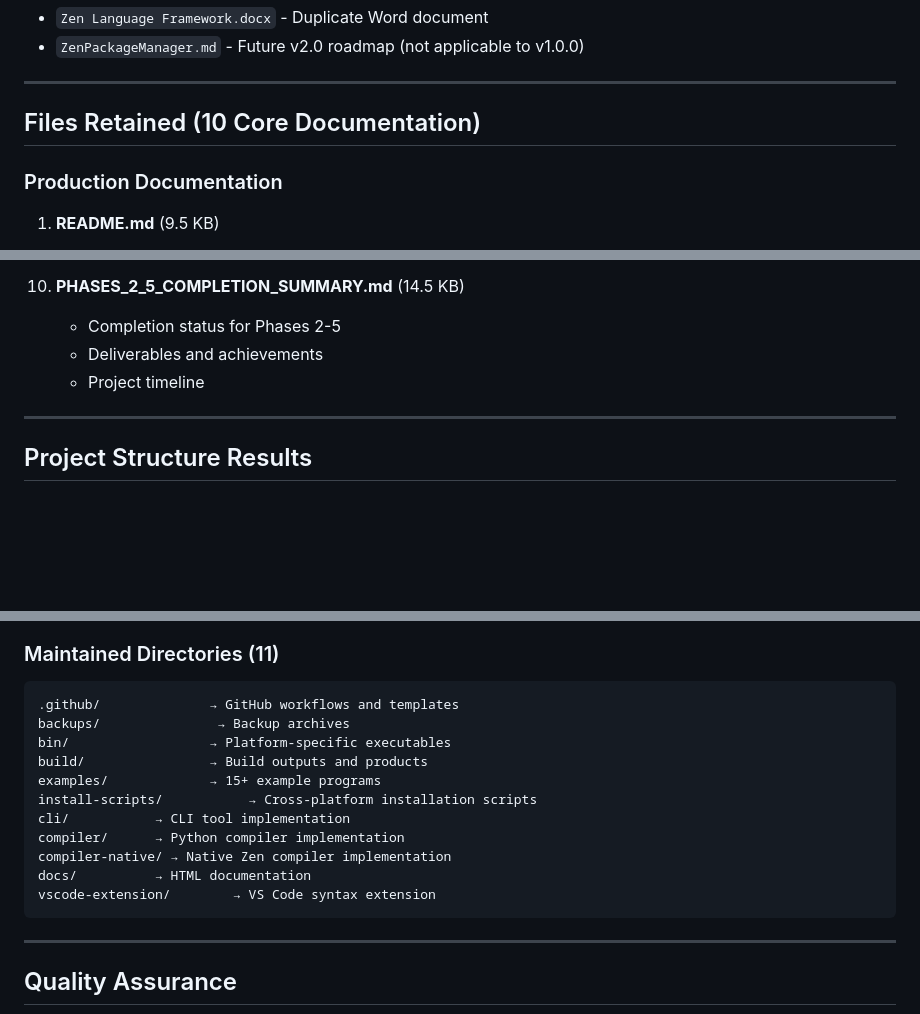
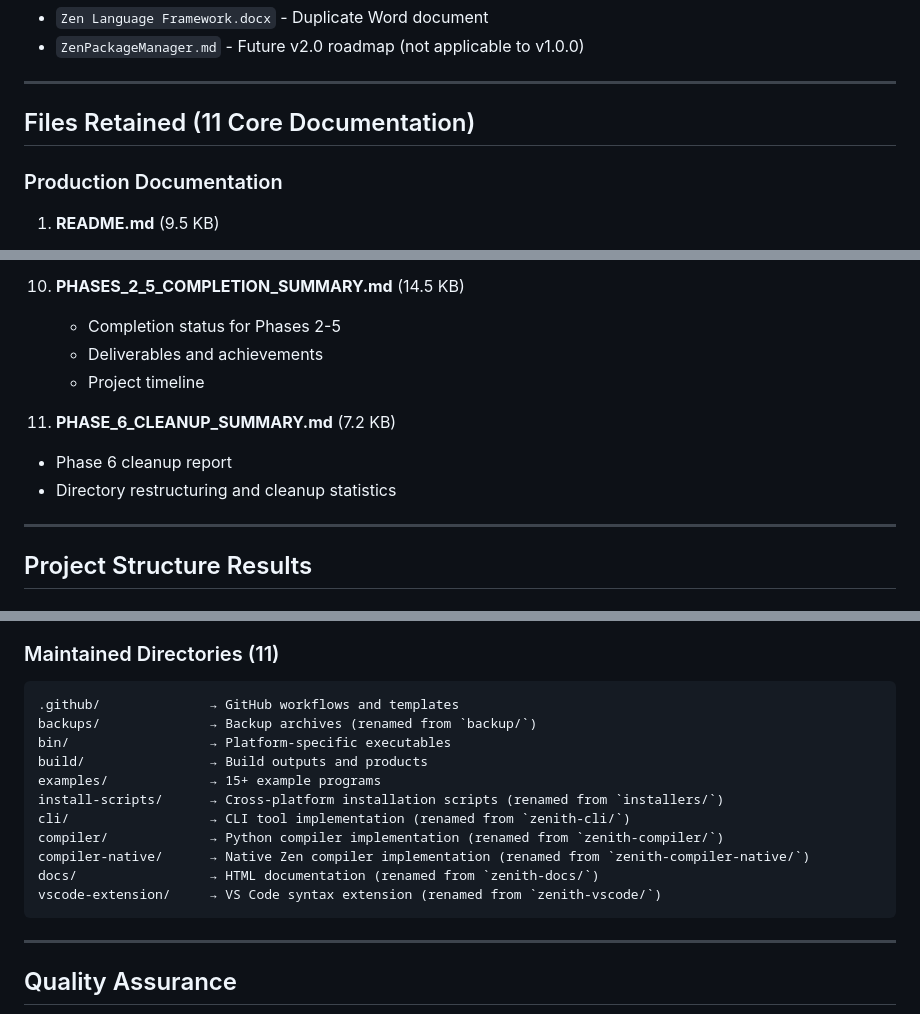
Before and after one commit to zenithframework/zenlang, a Markdown page: PHASE_6_CLEANUP_SUMMARY.md, 3 parts joined by grey strips. GitHub-like rendering; blank space fills up the shorter version.

Commit message:
docs: update Phase 6 summary with directory rename details

````diff
--- a/PHASE_6_CLEANUP_SUMMARY.md
+++ b/PHASE_6_CLEANUP_SUMMARY.md
@@ -79,7 +79,7 @@ Obsolete file tracking documents:
 
 ---
 
-## Files Retained (10 Core Documentation)
+## Files Retained (11 Core Documentation)
 
 ### Production Documentation
 1. **README.md** (9.5 KB)
@@ -129,6 +129,10 @@ Obsolete file tracking documents:
     - Deliverables and achievements
     - Project timeline
 
+11. **PHASE_6_CLEANUP_SUMMARY.md** (7.2 KB)
+   - Phase 6 cleanup report
+   - Directory restructuring and cleanup statistics
+
 ---
 
 ## Project Structure Results
@@ -145,16 +149,16 @@ Obsolete file tracking documents:
 ### Maintained Directories (11)
 ```
 .github/              → GitHub workflows and templates
-backups/               → Backup archives
+backups/              → Backup archives (renamed from `backup/`)
 bin/                  → Platform-specific executables
 build/                → Build outputs and products
 examples/             → 15+ example programs
-install-scripts/           → Cross-platform installation scripts
-cli/           → CLI tool implementation
-compiler/      → Python compiler implementation
-compiler-native/ → Native Zen compiler implementation
-docs/          → HTML documentation
-vscode-extension/        → VS Code syntax extension
+install-scripts/      → Cross-platform installation scripts (renamed from `installers/`)
+cli/                  → CLI tool implementation (renamed from `zenith-cli/`)
+compiler/             → Python compiler implementation (renamed from `zenith-compiler/`)
+compiler-native/      → Native Zen compiler implementation (renamed from `zenith-compiler-native/`)
+docs/                 → HTML documentation (renamed from `zenith-docs/`)
+vscode-extension/     → VS Code syntax extension (renamed from `zenith-vscode/`)
 ```
 
 ---
````
